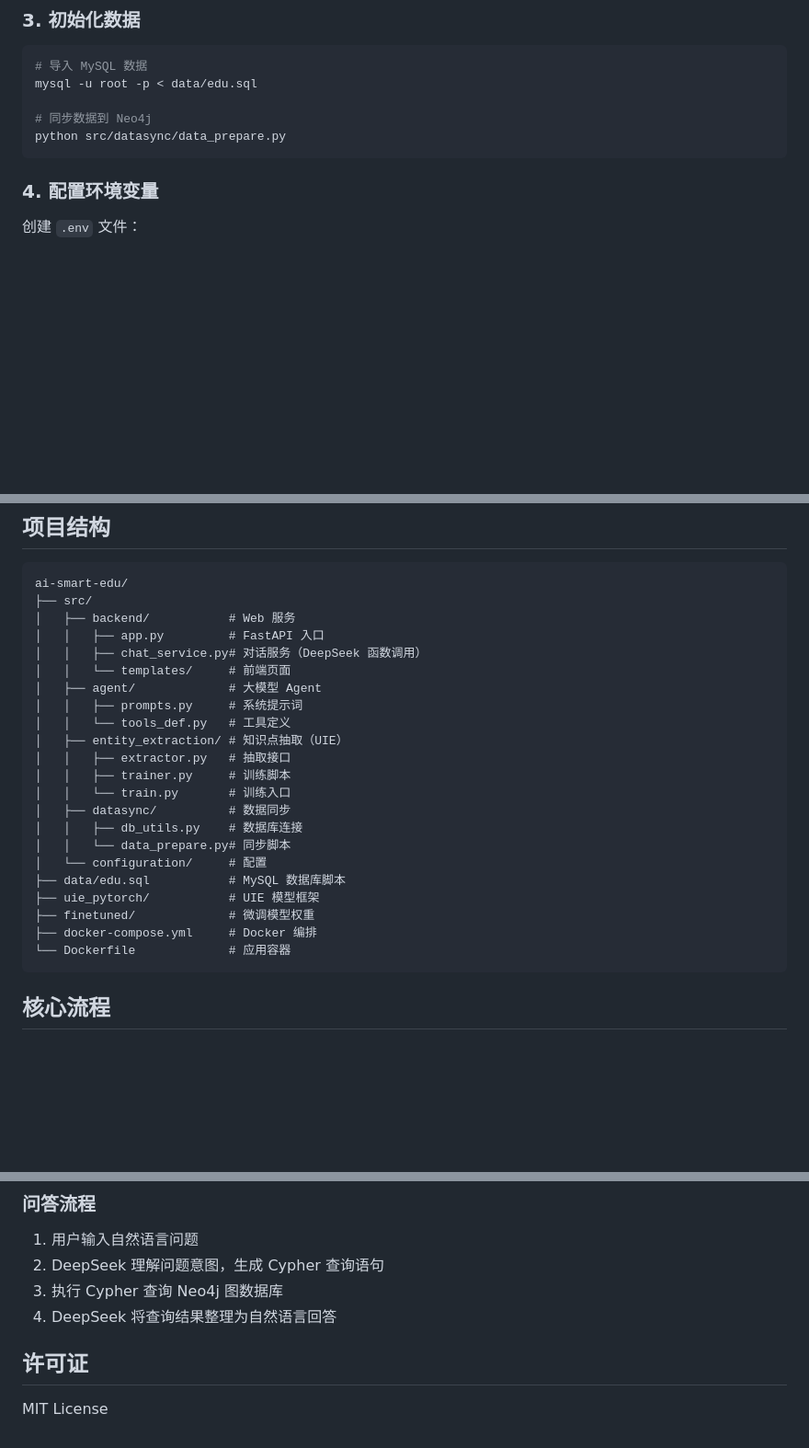
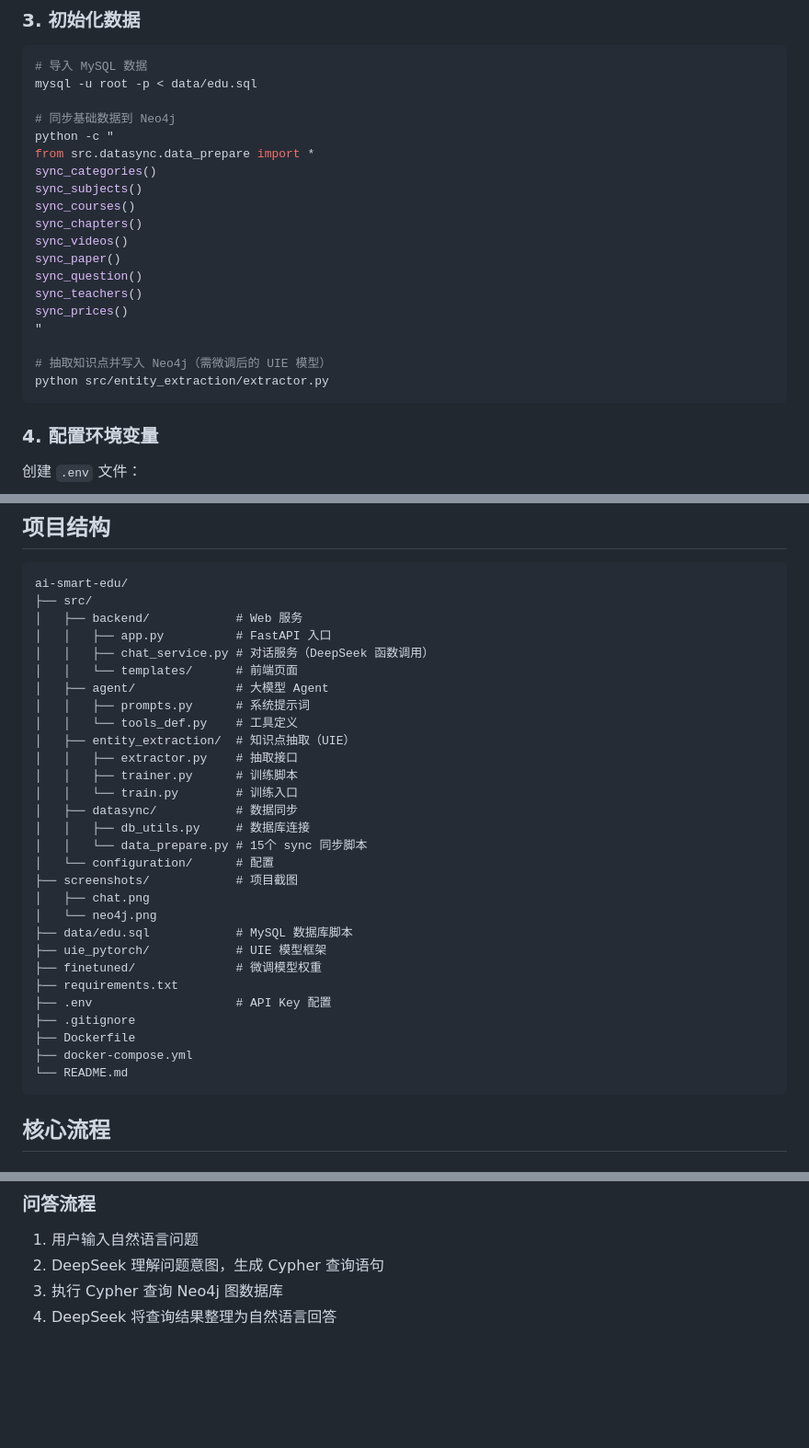
Before and after one commit to dxr-coder/ai-smart-edu, a Markdown page: README.md, 3 parts joined by grey strips. Shown at 92% size. Rendered like a GitHub page; blank space fills up the shorter version.

Commit message:
docs: 优化 README 项目结构及快速启动说明

````diff
--- a/README.md
+++ b/README.md
@@ -70,8 +70,22 @@ pip install -r requirements.txt
 # 导入 MySQL 数据
 mysql -u root -p < data/edu.sql
 
-# 同步数据到 Neo4j
-python src/datasync/data_prepare.py
+# 同步基础数据到 Neo4j
+python -c "
+from src.datasync.data_prepare import *
+sync_categories()
+sync_subjects()
+sync_courses()
+sync_chapters()
+sync_videos()
+sync_paper()
+sync_question()
+sync_teachers()
+sync_prices()
+"
+
+# 抽取知识点并写入 Neo4j（需微调后的 UIE 模型）
+python src/entity_extraction/extractor.py
 ```
 
 ### 4. 配置环境变量
@@ -101,26 +115,33 @@ docker-compose up -d
 ```
 ai-smart-edu/
 ├── src/
-│   ├── backend/           # Web 服务
-│   │   ├── app.py         # FastAPI 入口
-│   │   ├── chat_service.py# 对话服务（DeepSeek 函数调用）
-│   │   └── templates/     # 前端页面
-│   ├── agent/             # 大模型 Agent
-│   │   ├── prompts.py     # 系统提示词
-│   │   └── tools_def.py   # 工具定义
-│   ├── entity_extraction/ # 知识点抽取（UIE）
-│   │   ├── extractor.py   # 抽取接口
-│   │   ├── trainer.py     # 训练脚本
-│   │   └── train.py       # 训练入口
-│   ├── datasync/          # 数据同步
-│   │   ├── db_utils.py    # 数据库连接
-│   │   └── data_prepare.py# 同步脚本
-│   └── configuration/     # 配置
-├── data/edu.sql           # MySQL 数据库脚本
-├── uie_pytorch/           # UIE 模型框架
-├── finetuned/             # 微调模型权重
-├── docker-compose.yml     # Docker 编排
-└── Dockerfile             # 应用容器
+│   ├── backend/            # Web 服务
+│   │   ├── app.py          # FastAPI 入口
+│   │   ├── chat_service.py # 对话服务（DeepSeek 函数调用）
+│   │   └── templates/      # 前端页面
+│   ├── agent/              # 大模型 Agent
+│   │   ├── prompts.py      # 系统提示词
+│   │   └── tools_def.py    # 工具定义
+│   ├── entity_extraction/  # 知识点抽取（UIE）
+│   │   ├── extractor.py    # 抽取接口
+│   │   ├── trainer.py      # 训练脚本
+│   │   └── train.py        # 训练入口
+│   ├── datasync/           # 数据同步
+│   │   ├── db_utils.py     # 数据库连接
+│   │   └── data_prepare.py # 15个 sync 同步脚本
+│   └── configuration/      # 配置
+├── screenshots/            # 项目截图
+│   ├── chat.png
+│   └── neo4j.png
+├── data/edu.sql            # MySQL 数据库脚本
+├── uie_pytorch/            # UIE 模型框架
+├── finetuned/              # 微调模型权重
+├── requirements.txt
+├── .env                    # API Key 配置
+├── .gitignore
+├── Dockerfile
+├── docker-compose.yml
+└── README.md
 ```
 
 ## 核心流程
@@ -137,7 +158,3 @@ ai-smart-edu/
 2. DeepSeek 理解问题意图，生成 Cypher 查询语句
 3. 执行 Cypher 查询 Neo4j 图数据库
 4. DeepSeek 将查询结果整理为自然语言回答
-
-## 许可证
-
-MIT License
````
Also changed, not shown: other parts of README.md (+2 -2 lines).
